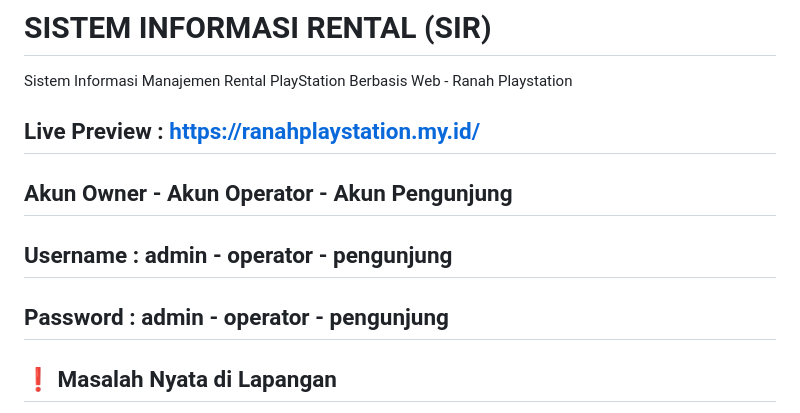
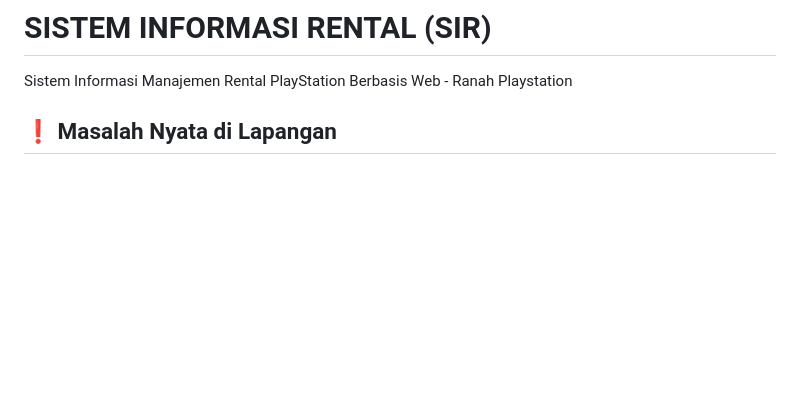
Before and after one commit to 41116120010/sir, a Markdown page: README.md, the part around the change. Drawn GitHub-style; blank space fills up the shorter version.

```diff
--- a/README.md
+++ b/README.md
@@ -12,12 +12,6 @@ Belum dapat saya Lanjutkan karena Ujian Akhir Semester akan berlangsung dalam be
 
 # SISTEM INFORMASI RENTAL (SIR)
 Sistem Informasi Manajemen Rental PlayStation Berbasis Web - Ranah Playstation
-
-## Live Preview : https://ranahplaystation.my.id/
-
-## Akun Owner - Akun Operator - Akun Pengunjung
-## Username : admin - operator - pengunjung
-## Password : admin - operator - pengunjung
 
 ## ❗ Masalah Nyata di Lapangan
 Berdasarkan observasi di daerah sekitar, banyak rental PS masih menggunakan catatan kertas (Termasuk Usaha Rental PS milik Tante Saya yang kebetulan Saya diamanahkan untuk menjadi Operator pada Rental tersebut), WhatsApp manual, atau bahkan hanya ingatan untuk mengelola transaksi. Ini menyebabkan:
```
